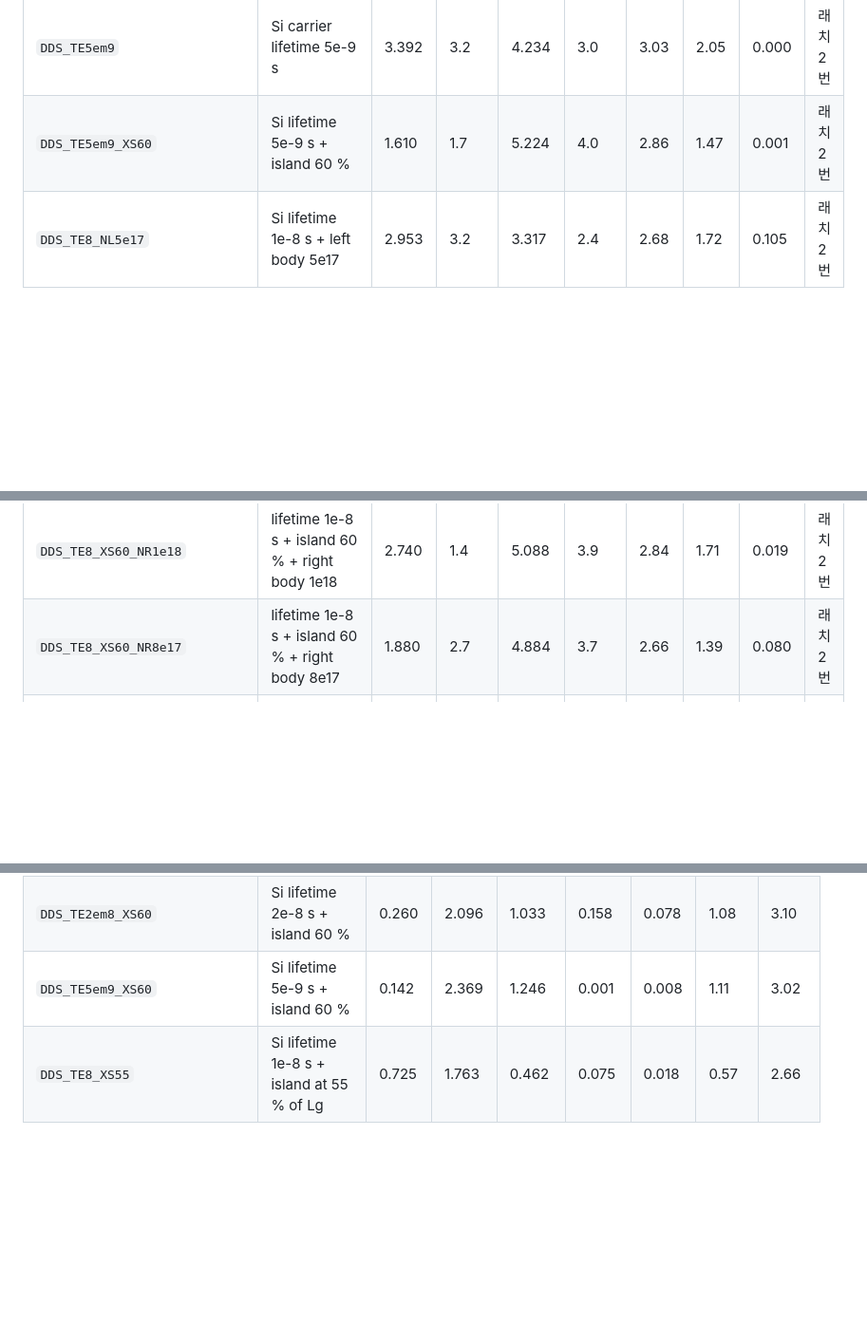
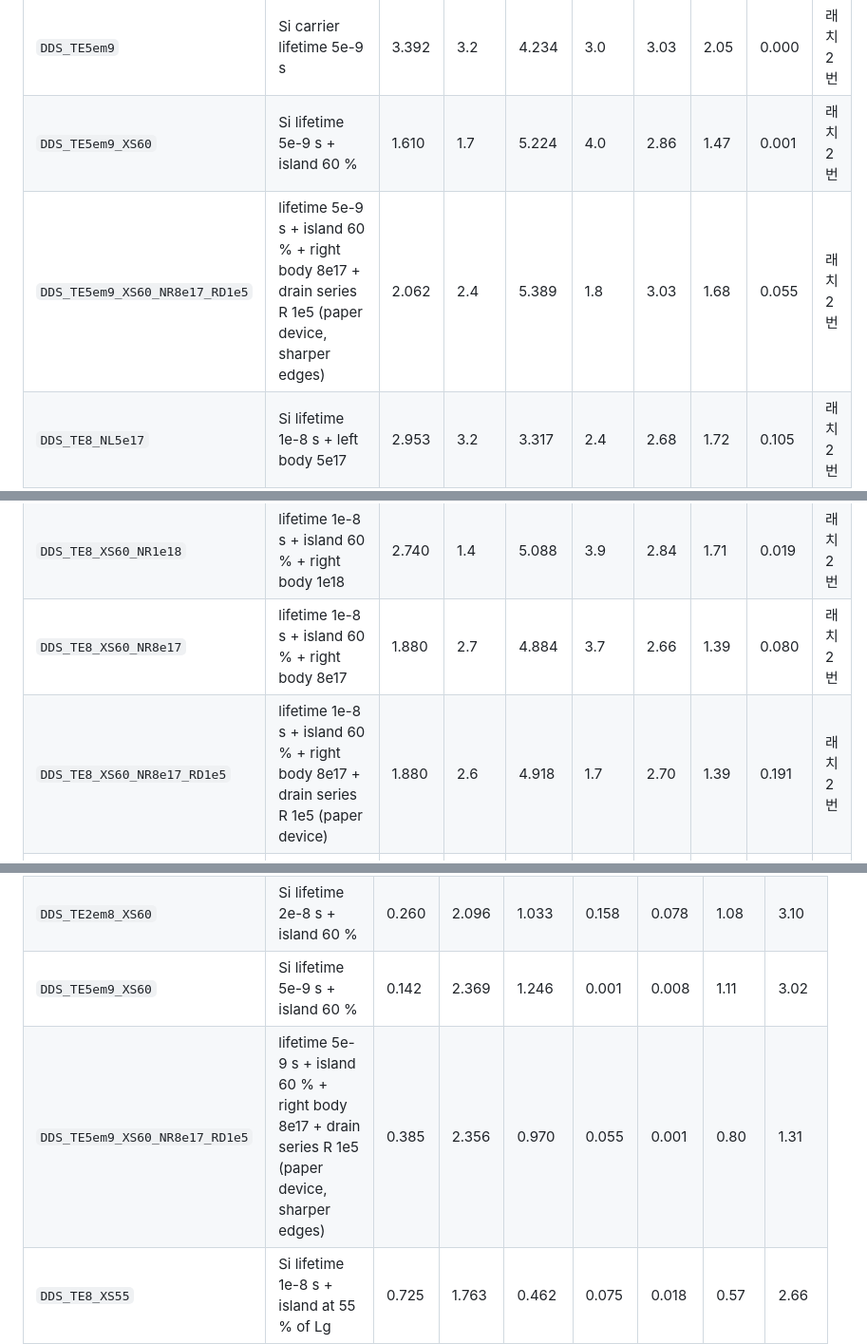
Before and after one commit to ashleysys04-blip/EE761_DividedBody, a Markdown page: README.md, 3 parts joined by grey strips. Shown at 95% size. Rendered like a GitHub page; folded sections open; blank space fills up the shorter version.

Commit message:
Paper: combined two-rectangle device results (Fig. 9d) and rebuilt PDF

```diff
--- a/README.md
+++ b/README.md
@@ -823,6 +823,7 @@ Si 수명 1e-8 s에서 두 번째 래치가 점프로 꺼졌다 (OFF 폭 0.26
 | `DDS_TE5em8` | Si carrier lifetime 5e-8 s | 2.396 | 3.8 | 3.478 | 2.6 | 2.34 | 1.30 | 0.300 | 래치 2번 |
 | `DDS_TE5em9` | Si carrier lifetime 5e-9 s | 3.392 | 3.2 | 4.234 | 3.0 | 3.03 | 2.05 | 0.000 | 래치 2번 |
 | `DDS_TE5em9_XS60` | Si lifetime 5e-9 s + island 60 % | 1.610 | 1.7 | 5.224 | 4.0 | 2.86 | 1.47 | 0.001 | 래치 2번 |
+| `DDS_TE5em9_XS60_NR8e17_RD1e5` | lifetime 5e-9 s + island 60 % + right body 8e17 + drain series R 1e5 (paper device, sharper edges) | 2.062 | 2.4 | 5.389 | 1.8 | 3.03 | 1.68 | 0.055 | 래치 2번 |
 | `DDS_TE8_NL5e17` | Si lifetime 1e-8 s + left body 5e17 | 2.953 | 3.2 | 3.317 | 2.4 | 2.68 | 1.72 | 0.105 | 래치 2번 |
 | `DDS_TE8_NL5p5e17` | Si lifetime 1e-8 s + left body 5.5e17 | 2.953 | 3.2 | 3.624 | 2.6 | 2.72 | 1.72 | 0.097 | 래치 2번 |
 | `DDS_TE8_NL6p5e17` | Si lifetime 1e-8 s + left body 6.5e17 | 2.953 | 3.2 | 4.244 | 3.1 | 2.78 | 1.72 | 0.030 | 래치 2번 |
@@ -845,6 +846,7 @@ Si 수명 1e-8 s에서 두 번째 래치가 점프로 꺼졌다 (OFF 폭 0.26
 | `DDS_TE8_XS60_NL5p5e17_RD3e5` | lifetime 1e-8 s + island 60 % + left 5.5e17 + drain R 3e5 | 1.448 | 1.4 | 4.564 | 1.3 | 2.61 | 1.23 | 0.308 | 래치 2번 |
 | `DDS_TE8_XS60_NR1e18` | lifetime 1e-8 s + island 60 % + right body 1e18 | 2.740 | 1.4 | 5.088 | 3.9 | 2.84 | 1.71 | 0.019 | 래치 2번 |
 | `DDS_TE8_XS60_NR8e17` | lifetime 1e-8 s + island 60 % + right body 8e17 | 1.880 | 2.7 | 4.884 | 3.7 | 2.66 | 1.39 | 0.080 | 래치 2번 |
+| `DDS_TE8_XS60_NR8e17_RD1e5` | lifetime 1e-8 s + island 60 % + right body 8e17 + drain series R 1e5 (paper device) | 1.880 | 2.6 | 4.918 | 1.7 | 2.70 | 1.39 | 0.191 | 래치 2번 |
 | `DDS_TE8_XS60_RD1e5` | lifetime 1e-8 s + island 60 % + drain series R 1e5 (flat top) | 1.448 | 1.7 | 4.812 | 1.7 | 2.60 | 1.23 | 0.115 | 래치 2번 |
 | `DDS_TE8_XS60_RD1e6` | lifetime 1e-8 s + island 60 % + drain series R 1e6 (flat top) | 1.450 | 1.8 | 5.122 | 0.9 | 2.81 | 1.23 | 0.945 | 래치 2번 |
 | `DDS_TE8_XS60_RD3e5` | lifetime 1e-8 s + island 60 % + drain series R 3e5 (flat top) | 1.448 | 1.4 | 4.883 | 1.3 | 2.66 | 1.23 | 0.344 | 래치 2번 |
@@ -977,6 +979,7 @@ Si 수명 1e-8 s에서 두 번째 래치가 점프로 꺼졌다 (OFF 폭 0.26
 | `DDS_TE1em8` | Si carrier lifetime 1e-8 s (base 1e-7) | 1.233 | 1.189 | -0.201 | 0.044 | 0.010 | 0.24 | 2.18 |
 | `DDS_TE2em8_XS60` | Si lifetime 2e-8 s + island 60 % | 0.260 | 2.096 | 1.033 | 0.158 | 0.078 | 1.08 | 3.10 |
 | `DDS_TE5em9_XS60` | Si lifetime 5e-9 s + island 60 % | 0.142 | 2.369 | 1.246 | 0.001 | 0.008 | 1.11 | 3.02 |
+| `DDS_TE5em9_XS60_NR8e17_RD1e5` | lifetime 5e-9 s + island 60 % + right body 8e17 + drain series R 1e5 (paper device, sharper edges) | 0.385 | 2.356 | 0.970 | 0.055 | 0.001 | 0.80 | 1.31 |
 | `DDS_TE8_XS55` | Si lifetime 1e-8 s + island at 55 % of Lg | 0.725 | 1.763 | 0.462 | 0.075 | 0.018 | 0.57 | 2.66 |
 | `DDS_TE8_XS60` | Si lifetime 1e-8 s + island at 60 % of Lg | 0.221 | 2.214 | 1.117 | 0.056 | 0.032 | 1.06 | 3.08 |
 | `DDS_TE8_XS60_NL5e17` | lifetime 1e-8 s + island 60 % + left body 5e17 | 0.221 | 1.585 | 1.047 | 0.093 | 0.032 | 0.97 | 2.55 |
```
Also changed, not shown: other parts of README.md (+2 -1 lines), paper/fig/fig9_rectangles.png, 7 other files.
